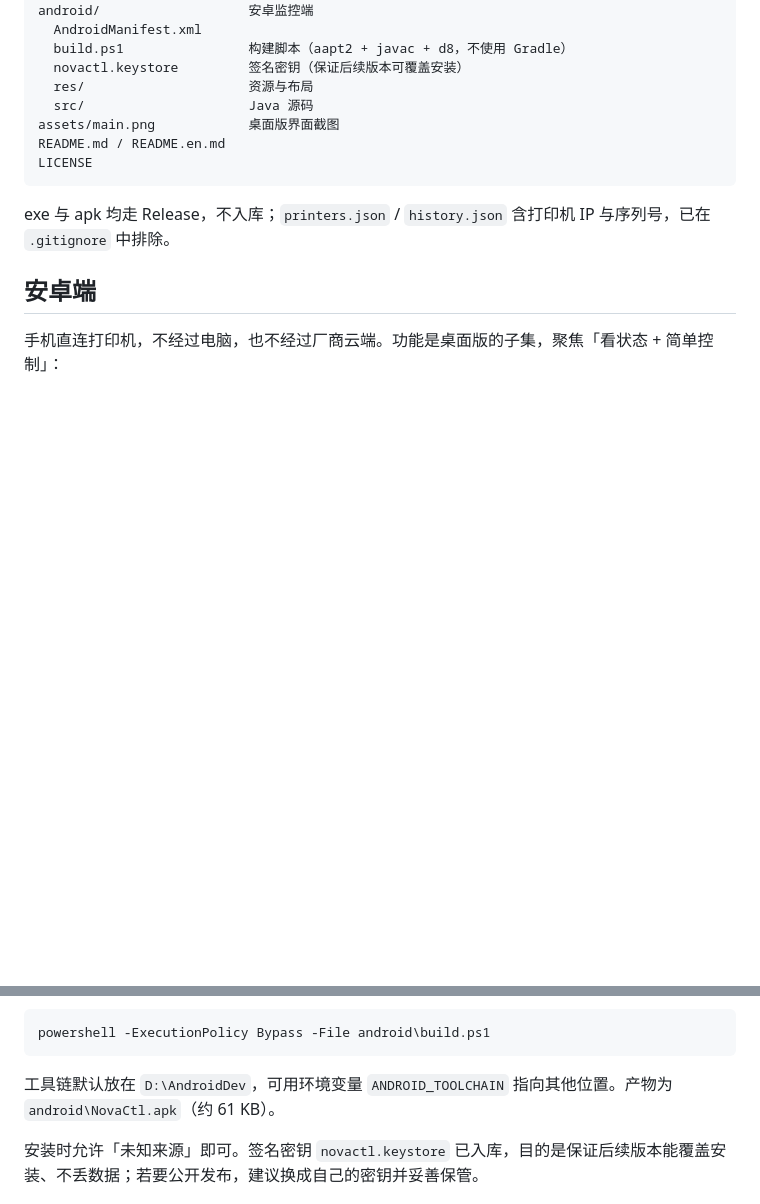
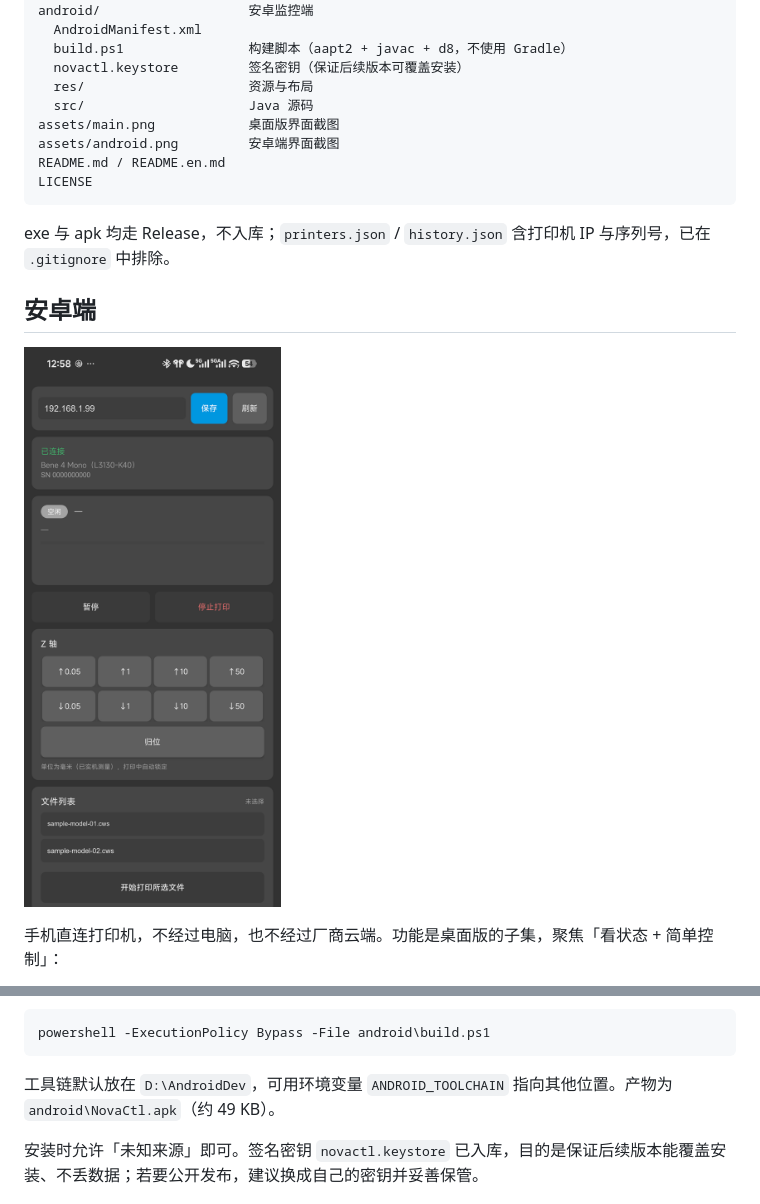
Before and after one commit to Rechalliberalexmoll/nova-uploader, a Markdown page: README.md, 2 parts joined by grey strips. Drawn GitHub-style; pictures changed too: assets/android.png (added); blank space fills up the shorter version.

````diff
--- a/README.md
+++ b/README.md
@@ -109,6 +109,7 @@ android/                   安卓监控端
   res/                     资源与布局
   src/                     Java 源码
 assets/main.png            桌面版界面截图
+assets/android.png         安卓端界面截图
 README.md / README.en.md
 LICENSE
 ```
@@ -116,6 +117,8 @@ LICENSE
 exe 与 apk 均走 Release，不入库；`printers.json` / `history.json` 含打印机 IP 与序列号，已在 `.gitignore` 中排除。
 
 ## 安卓端
+
+![安卓端界面](assets/android.png)
 
 手机直连打印机，不经过电脑，也不经过厂商云端。功能是桌面版的子集，聚焦「看状态 + 简单控制」：
 
@@ -134,7 +137,7 @@ exe 与 apk 均走 Release，不入库；`printers.json` / `history.json` 含打
 powershell -ExecutionPolicy Bypass -File android\build.ps1
 ```
 
-工具链默认放在 `D:\AndroidDev`，可用环境变量 `ANDROID_TOOLCHAIN` 指向其他位置。产物为 `android\NovaCtl.apk`（约 61 KB）。
+工具链默认放在 `D:\AndroidDev`，可用环境变量 `ANDROID_TOOLCHAIN` 指向其他位置。产物为 `android\NovaCtl.apk`（约 49 KB）。
 
 安装时允许「未知来源」即可。签名密钥 `novactl.keystore` 已入库，目的是保证后续版本能覆盖安装、不丢数据；若要公开发布，建议换成自己的密钥并妥善保管。
 
````
Also changed, not shown: README.en.md (+4 -1 lines).
